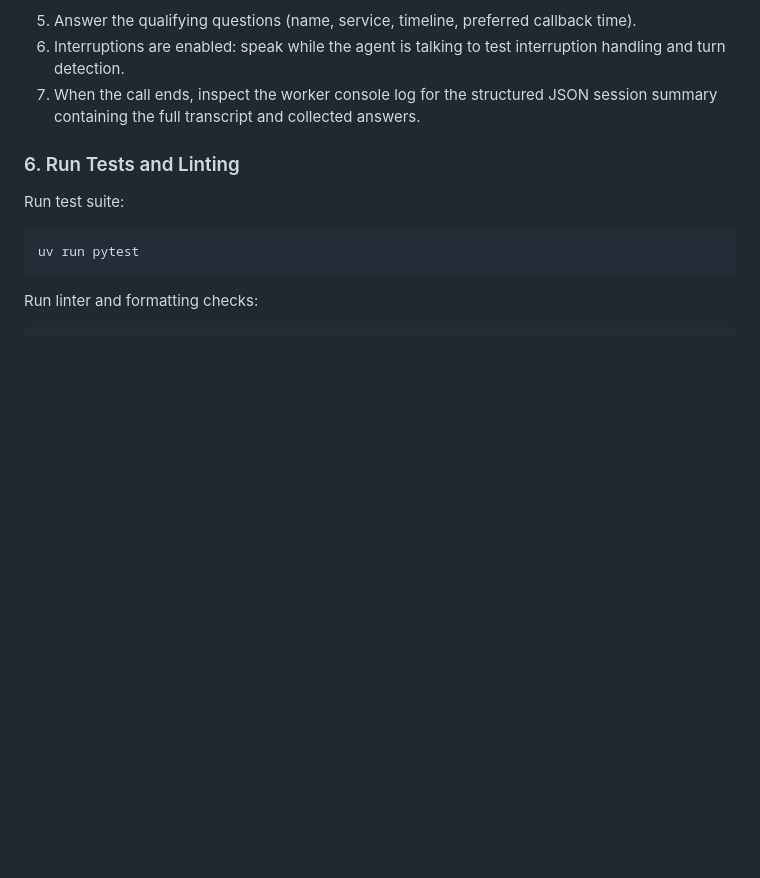
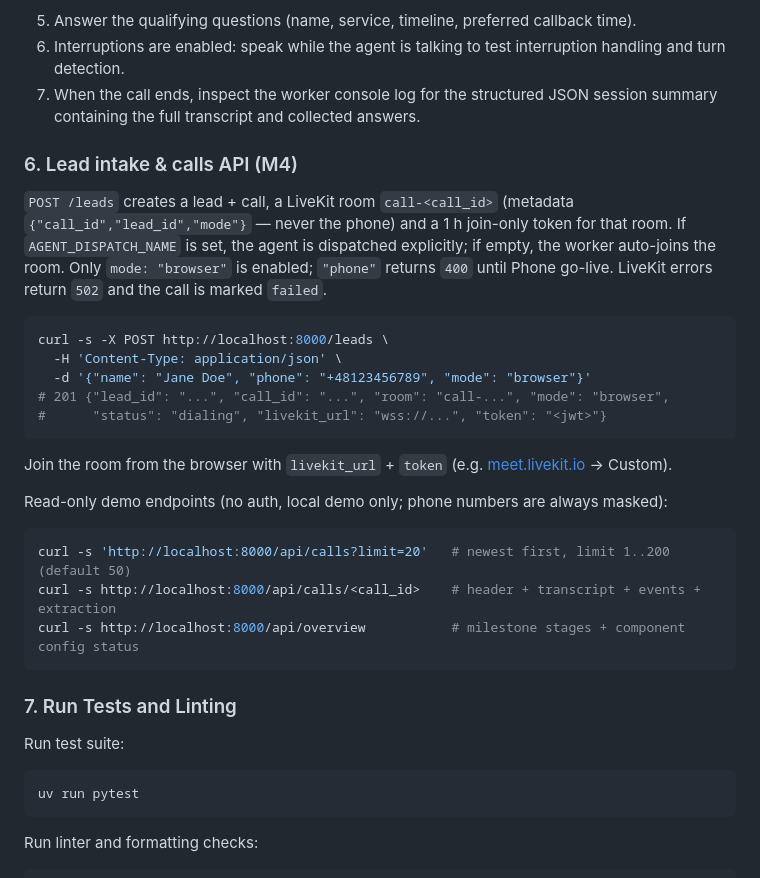
Before and after one commit to strixxjs/voice-callback-agent, a Markdown page: README.md, the part around the change. Rendered like a GitHub page; blank space fills up the shorter version.

Commit message:
docs: document leads and calls API

````diff
--- a/README.md
+++ b/README.md
@@ -166,7 +166,29 @@ The worker registers itself with LiveKit Cloud and waits for incoming room conne
 6. Interruptions are enabled: speak while the agent is talking to test interruption handling and turn detection.
 7. When the call ends, inspect the worker console log for the structured JSON session summary containing the full transcript and collected answers.
 
-### 6. Run Tests and Linting
+### 6. Lead intake & calls API (M4)
+
+`POST /leads` creates a lead + call, a LiveKit room `call-<call_id>` (metadata `{"call_id","lead_id","mode"}` — never the phone) and a 1 h join-only token for that room. If `AGENT_DISPATCH_NAME` is set, the agent is dispatched explicitly; if empty, the worker auto-joins the room. Only `mode: "browser"` is enabled; `"phone"` returns `400` until Phone go-live. LiveKit errors return `502` and the call is marked `failed`.
+
+```bash
+curl -s -X POST http://localhost:8000/leads \
+  -H 'Content-Type: application/json' \
+  -d '{"name": "Jane Doe", "phone": "+48123456789", "mode": "browser"}'
+# 201 {"lead_id": "...", "call_id": "...", "room": "call-...", "mode": "browser",
+#      "status": "dialing", "livekit_url": "wss://...", "token": "<jwt>"}
+```
+
+Join the room from the browser with `livekit_url` + `token` (e.g. [meet.livekit.io](https://meet.livekit.io) → Custom).
+
+Read-only demo endpoints (no auth, local demo only; phone numbers are always masked):
+
+```bash
+curl -s 'http://localhost:8000/api/calls?limit=20'   # newest first, limit 1..200 (default 50)
+curl -s http://localhost:8000/api/calls/<call_id>    # header + transcript + events + extraction
+curl -s http://localhost:8000/api/overview           # milestone stages + component config status
+```
+
+### 7. Run Tests and Linting
 
 Run test suite:
 
````
